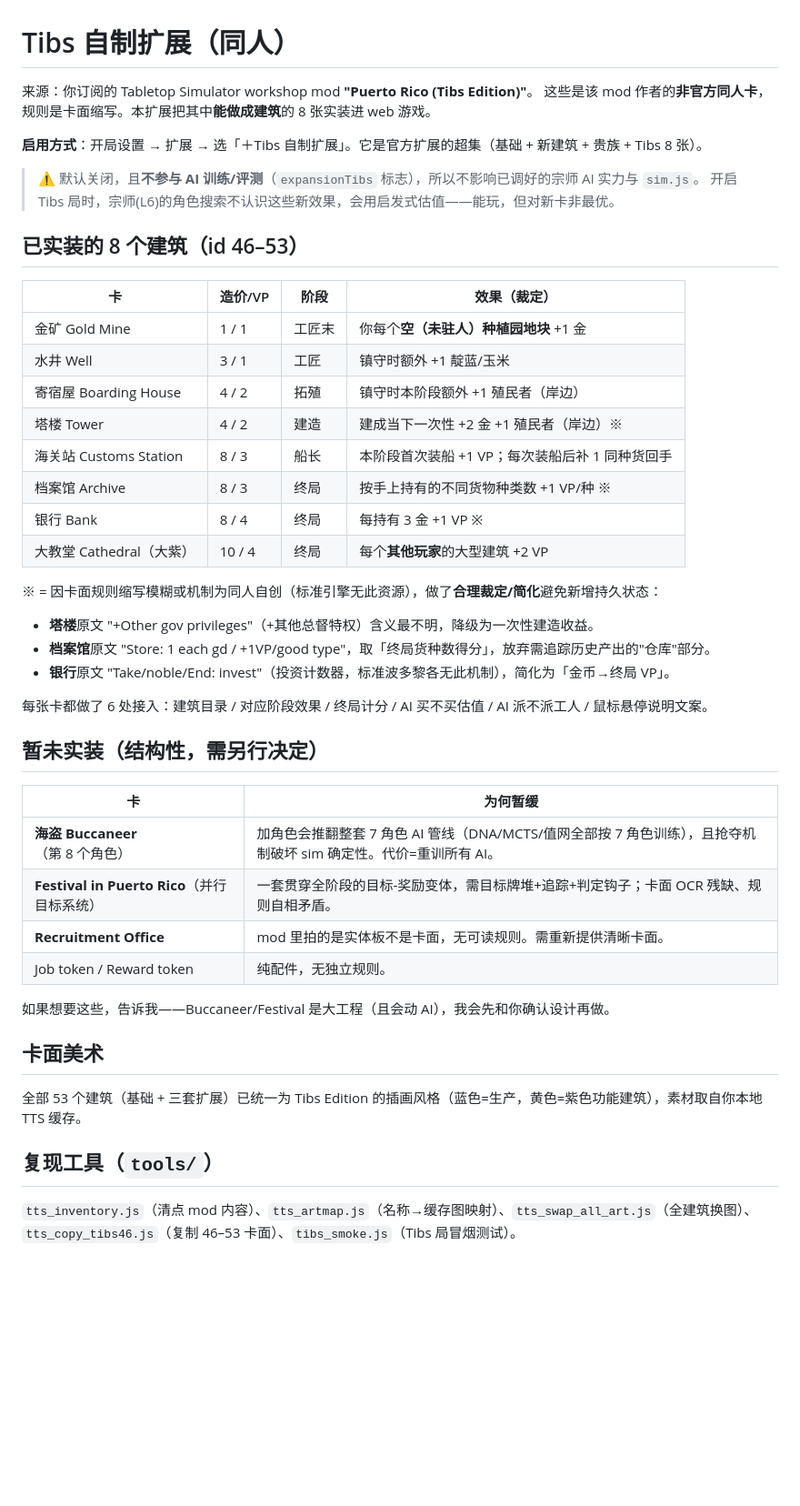
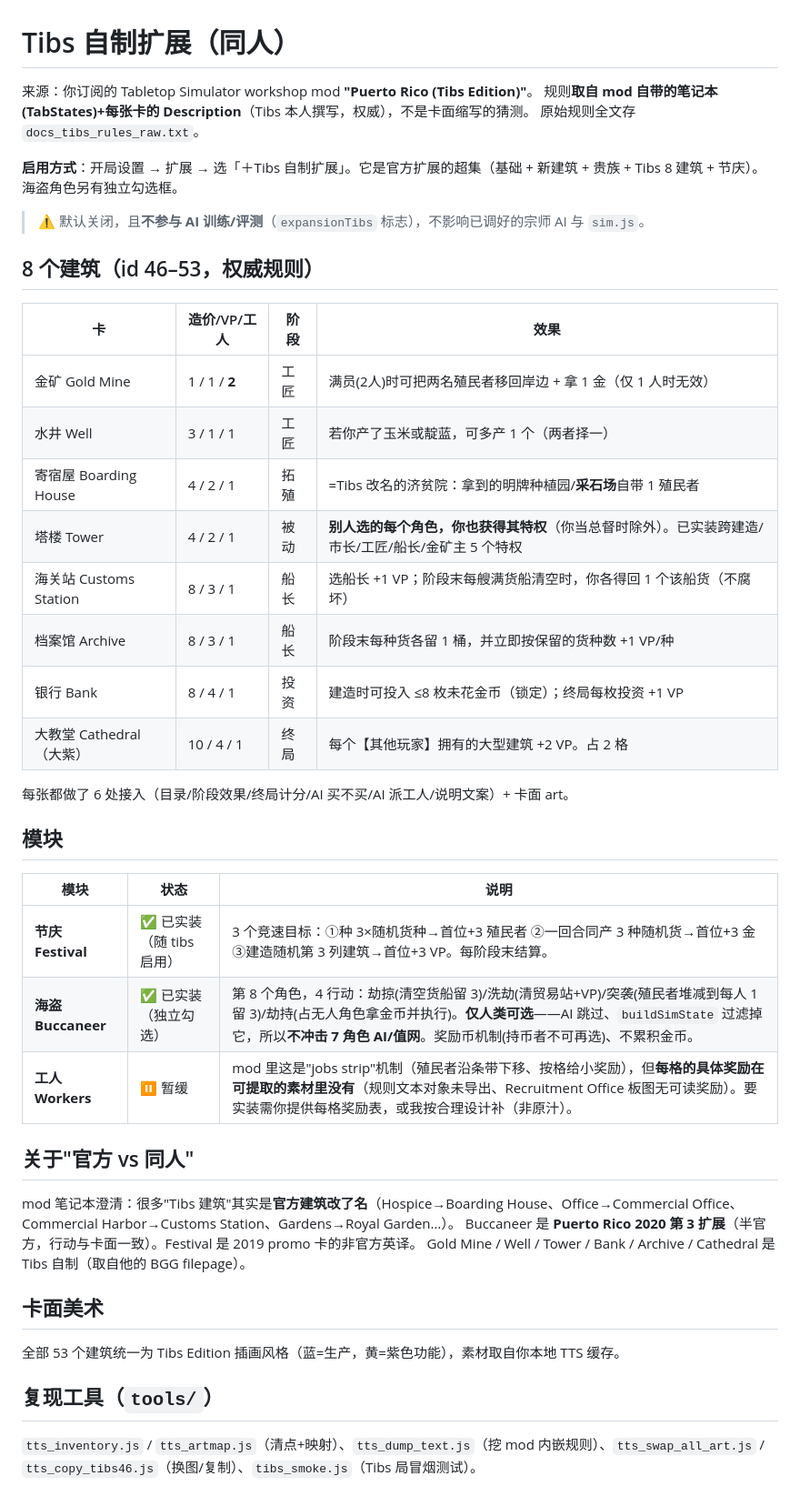
Before and after one commit to Ethan9123/puerto-rico-web, a Markdown page: TIBS_EXPANSION.md, the part around the change. Shown at 91% size. Rendered like a GitHub page; blank space fills up the shorter version.

Commit message:
docs: TIBS_EXPANSION.md 更新为权威规则 + 节庆/海盗已实装 + Workers 暂缓说明
Co-Authored-By: Claude Fable 5 <noreply@anthropic.com>

```diff
--- a/TIBS_EXPANSION.md
+++ b/TIBS_EXPANSION.md
@@ -1,48 +1,47 @@
 # Tibs 自制扩展（同人）
 
 来源：你订阅的 Tabletop Simulator workshop mod **"Puerto Rico (Tibs Edition)"**。
-这些是该 mod 作者的**非官方同人卡**，规则是卡面缩写。本扩展把其中**能做成建筑**的 8 张实装进 web 游戏。
+规则**取自 mod 自带的笔记本(TabStates)+每张卡的 Description**（Tibs 本人撰写，权威），不是卡面缩写的猜测。
+原始规则全文存 `docs_tibs_rules_raw.txt`。
 
-**启用方式**：开局设置 → 扩展 → 选「＋Tibs 自制扩展」。它是官方扩展的超集（基础 + 新建筑 + 贵族 + Tibs 8 张）。
+**启用方式**：开局设置 → 扩展 → 选「＋Tibs 自制扩展」。它是官方扩展的超集（基础 + 新建筑 + 贵族 + Tibs 8 建筑 + 节庆）。
+海盗角色另有独立勾选框。
 
-> ⚠️ 默认关闭，且**不参与 AI 训练/评测**（`expansionTibs` 标志），所以不影响已调好的宗师 AI 实力与 `sim.js`。
-> 开启 Tibs 局时，宗师(L6)的角色搜索不认识这些新效果，会用启发式估值——能玩，但对新卡非最优。
+> ⚠️ 默认关闭，且**不参与 AI 训练/评测**（`expansionTibs` 标志），不影响已调好的宗师 AI 与 `sim.js`。
 
-## 已实装的 8 个建筑（id 46–53）
+## 8 个建筑（id 46–53，权威规则）
 
-| 卡 | 造价/VP | 阶段 | 效果（裁定） |
+| 卡 | 造价/VP/工人 | 阶段 | 效果 |
 |---|---|---|---|
-| 金矿 Gold Mine | 1 / 1 | 工匠末 | 你每个**空（未驻人）种植园地块** +1 金 |
-| 水井 Well | 3 / 1 | 工匠 | 镇守时额外 +1 靛蓝/玉米 |
-| 寄宿屋 Boarding House | 4 / 2 | 拓殖 | 镇守时本阶段额外 +1 殖民者（岸边） |
-| 塔楼 Tower | 4 / 2 | 建造 | 建成当下一次性 +2 金 +1 殖民者（岸边）※ |
-| 海关站 Customs Station | 8 / 3 | 船长 | 本阶段首次装船 +1 VP；每次装船后补 1 同种货回手 |
-| 档案馆 Archive | 8 / 3 | 终局 | 按手上持有的不同货物种类数 +1 VP/种 ※ |
-| 银行 Bank | 8 / 4 | 终局 | 每持有 3 金 +1 VP ※ |
-| 大教堂 Cathedral（大紫） | 10 / 4 | 终局 | 每个**其他玩家**的大型建筑 +2 VP |
+| 金矿 Gold Mine | 1 / 1 / **2** | 工匠 | 满员(2人)时可把两名殖民者移回岸边 + 拿 1 金（仅 1 人时无效） |
+| 水井 Well | 3 / 1 / 1 | 工匠 | 若你产了玉米或靛蓝，可多产 1 个（两者择一） |
+| 寄宿屋 Boarding House | 4 / 2 / 1 | 拓殖 | =Tibs 改名的济贫院：拿到的明牌种植园/**采石场**自带 1 殖民者 |
+| 塔楼 Tower | 4 / 2 / 1 | 被动 | **别人选的每个角色，你也获得其特权**（你当总督时除外）。已实装跨建造/市长/工匠/船长/金矿主 5 个特权 |
+| 海关站 Customs Station | 8 / 3 / 1 | 船长 | 选船长 +1 VP；阶段末每艘满货船清空时，你各得回 1 个该船货（不腐坏） |
+| 档案馆 Archive | 8 / 3 / 1 | 船长 | 阶段末每种货各留 1 桶，并立即按保留的货种数 +1 VP/种 |
+| 银行 Bank | 8 / 4 / 1 | 投资 | 建造时可投入 ≤8 枚未花金币（锁定）；终局每枚投资 +1 VP |
+| 大教堂 Cathedral（大紫） | 10 / 4 / 1 | 终局 | 每个【其他玩家】拥有的大型建筑 +2 VP。占 2 格 |
 
-※ = 因卡面规则缩写模糊或机制为同人自创（标准引擎无此资源），做了**合理裁定/简化**避免新增持久状态：
-- **塔楼**原文 "+Other gov privileges"（+其他总督特权）含义最不明，降级为一次性建造收益。
-- **档案馆**原文 "Store: 1 each gd / +1VP/good type"，取「终局货种数得分」，放弃需追踪历史产出的"仓库"部分。
-- **银行**原文 "Take/noble/End: invest"（投资计数器，标准波多黎各无此机制），简化为「金币→终局 VP」。
+每张都做了 6 处接入（目录/阶段效果/终局计分/AI 买不买/AI 派工人/说明文案）+ 卡面 art。
 
-每张卡都做了 6 处接入：建筑目录 / 对应阶段效果 / 终局计分 / AI 买不买估值 / AI 派不派工人 / 鼠标悬停说明文案。
+## 模块
 
-## 暂未实装（结构性，需另行决定）
+| 模块 | 状态 | 说明 |
+|---|---|---|
+| **节庆 Festival** | ✅ 已实装（随 tibs 启用） | 3 个竞速目标：①种 3×随机货种→首位+3 殖民者 ②一回合同产 3 种随机货→首位+3 金 ③建造随机第 3 列建筑→首位+3 VP。每阶段末结算。 |
+| **海盗 Buccaneer** | ✅ 已实装（独立勾选） | 第 8 个角色，4 行动：劫掠(清空货船留 3)/洗劫(清贸易站+VP)/突袭(殖民者堆减到每人 1 留 3)/劫持(占无人角色拿金币并执行)。**仅人类可选**——AI 跳过、`buildSimState` 过滤掉它，所以**不冲击 7 角色 AI/值网**。奖励币机制(持币者不可再选)、不累积金币。 |
+| **工人 Workers** | ⏸ 暂缓 | mod 里这是"jobs strip"机制（殖民者沿条带下移、按格给小奖励），但**每格的具体奖励在可提取的素材里没有**（规则文本对象未导出、Recruitment Office 板图无可读奖励）。要实装需你提供每格奖励表，或我按合理设计补（非原汁）。 |
 
-| 卡 | 为何暂缓 |
-|---|---|
-| **海盗 Buccaneer**（第 8 个角色） | 加角色会推翻整套 7 角色 AI 管线（DNA/MCTS/值网全部按 7 角色训练），且抢夺机制破坏 sim 确定性。代价=重训所有 AI。 |
-| **Festival in Puerto Rico**（并行目标系统） | 一套贯穿全阶段的目标-奖励变体，需目标牌堆+追踪+判定钩子；卡面 OCR 残缺、规则自相矛盾。 |
-| **Recruitment Office** | mod 里拍的是实体板不是卡面，无可读规则。需重新提供清晰卡面。 |
-| Job token / Reward token | 纯配件，无独立规则。 |
+## 关于"官方 vs 同人"
 
-如果想要这些，告诉我——Buccaneer/Festival 是大工程（且会动 AI），我会先和你确认设计再做。
+mod 笔记本澄清：很多"Tibs 建筑"其实是**官方建筑改了名**（Hospice→Boarding House、Office→Commercial Office、Commercial Harbor→Customs Station、Gardens→Royal Garden…）。
+Buccaneer 是 **Puerto Rico 2020 第 3 扩展**（半官方，行动与卡面一致）。Festival 是 2019 promo 卡的非官方英译。
+Gold Mine / Well / Tower / Bank / Archive / Cathedral 是 Tibs 自制（取自他的 BGG filepage）。
 
 ## 卡面美术
 
-全部 53 个建筑（基础 + 三套扩展）已统一为 Tibs Edition 的插画风格（蓝色=生产，黄色=紫色功能建筑），素材取自你本地 TTS 缓存。
+全部 53 个建筑统一为 Tibs Edition 插画风格（蓝=生产，黄=紫色功能），素材取自你本地 TTS 缓存。
 
 ## 复现工具（`tools/`）
 
-`tts_inventory.js`（清点 mod 内容）、`tts_artmap.js`（名称→缓存图映射）、`tts_swap_all_art.js`（全建筑换图）、`tts_copy_tibs46.js`（复制 46–53 卡面）、`tibs_smoke.js`（Tibs 局冒烟测试）。
+`tts_inventory.js` / `tts_artmap.js`（清点+映射）、`tts_dump_text.js`（挖 mod 内嵌规则）、`tts_swap_all_art.js` / `tts_copy_tibs46.js`（换图/复制）、`tibs_smoke.js`（Tibs 局冒烟测试）。
```
